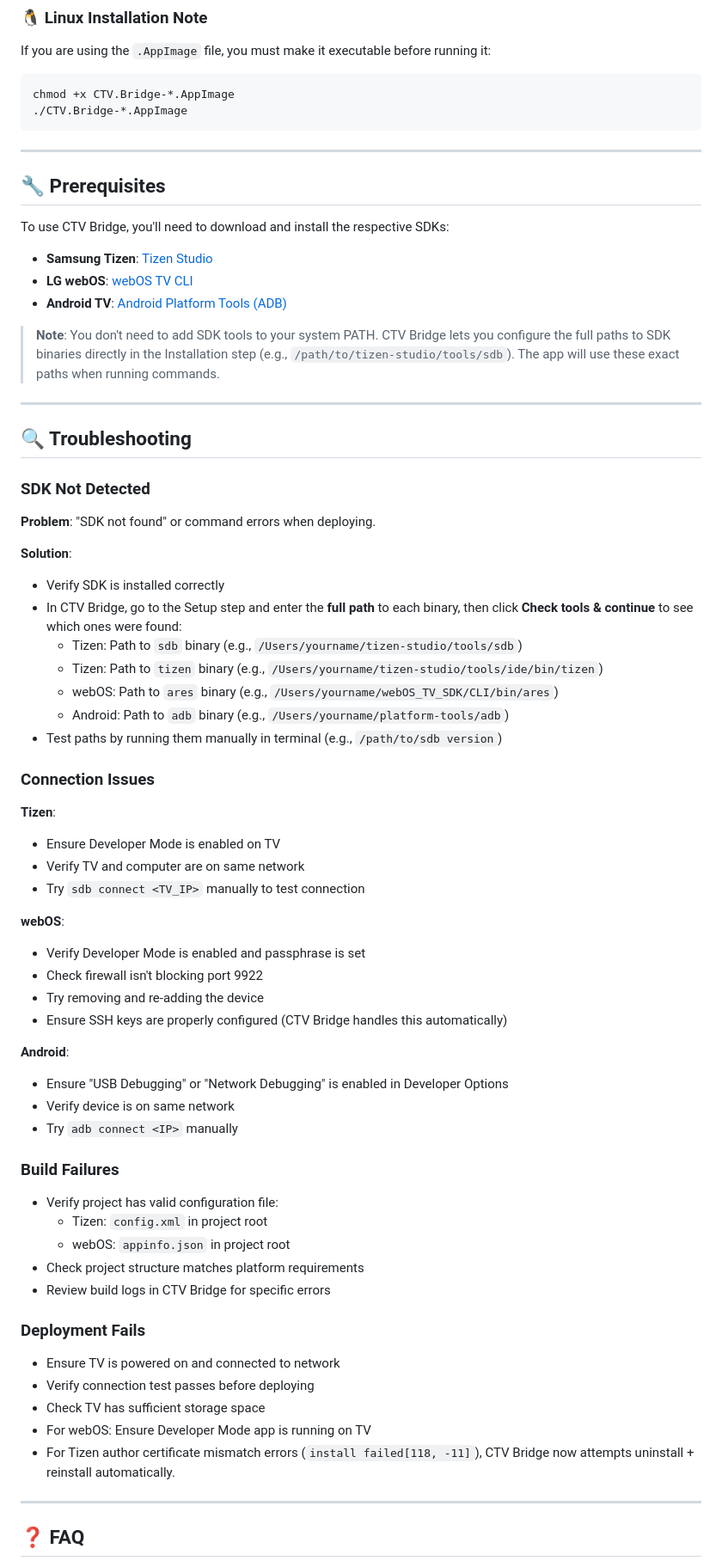
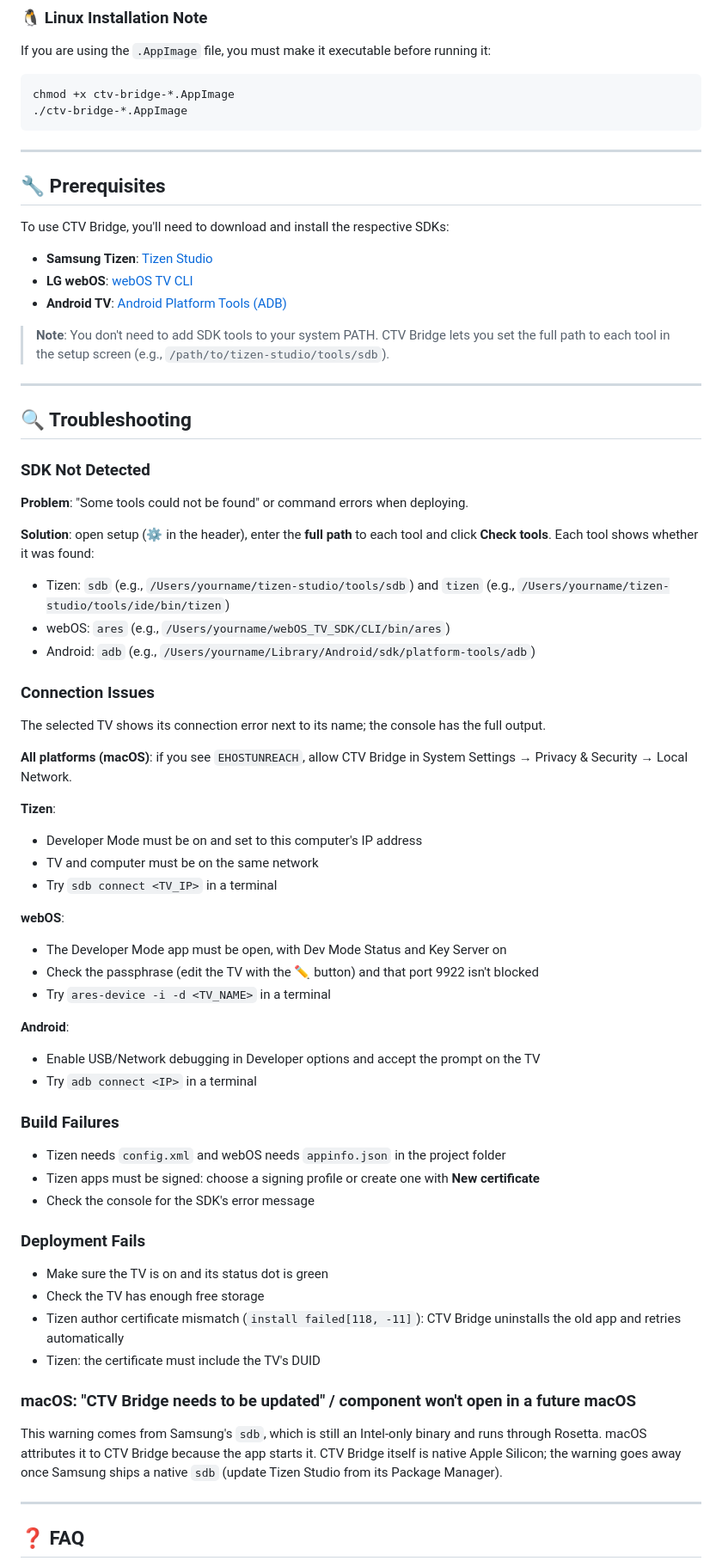
Before and after one commit to Braggiouy/ctv-bridge, a Markdown page: README.md, the part around one of its changes. Shown at 86% size. Drawn GitHub-style.

````diff
--- a/README.md
+++ b/README.md
@@ -154,8 +148,8 @@ You may see a **"Windows protected your PC"** (SmartScreen) popup. This is norma
 If you are using the `.AppImage` file, you must make it executable before running it:
 
 ```bash
-chmod +x CTV.Bridge-*.AppImage
-./CTV.Bridge-*.AppImage
+chmod +x ctv-bridge-*.AppImage
+./ctv-bridge-*.AppImage
 ```
 
 ---
@@ -168,7 +162,7 @@ To use CTV Bridge, you'll need to download and install the respective SDKs:
 - **LG webOS**: [webOS TV CLI](https://webostv.developer.lge.com/develop/tools/cli-installation)
 - **Android TV**: [Android Platform Tools (ADB)](https://developer.android.com/tools/releases/platform-tools)
 
-> **Note**: You don't need to add SDK tools to your system PATH. CTV Bridge lets you configure the full paths to SDK binaries directly in the Installation step (e.g., `/path/to/tizen-studio/tools/sdb`). The app will use these exact paths when running commands.
+> **Note**: You don't need to add SDK tools to your system PATH. CTV Bridge lets you set the full path to each tool in the setup screen (e.g., `/path/to/tizen-studio/tools/sdb`).
 
 ---
 
@@ -176,54 +170,53 @@ To use CTV Bridge, you'll need to download and install the respective SDKs:
 
 ### SDK Not Detected
 
-**Problem**: "SDK not found" or command errors when deploying.
+**Problem**: "Some tools could not be found" or command errors when deploying.
 
-**Solution**:
+**Solution**: open setup (⚙️ in the header), enter the **full path** to each tool and click **Check tools**. Each tool shows whether it was found:
 
-- Verify SDK is installed correctly
-- In CTV Bridge, go to the Setup step and enter the **full path** to each binary, then click **Check tools & continue** to see which ones were found:
-  - Tizen: Path to `sdb` binary (e.g., `/Users/yourname/tizen-studio/tools/sdb`)
-  - Tizen: Path to `tizen` binary (e.g., `/Users/yourname/tizen-studio/tools/ide/bin/tizen`)
-  - webOS: Path to `ares` binary (e.g., `/Users/yourname/webOS_TV_SDK/CLI/bin/ares`)
-  - Android: Path to `adb` binary (e.g., `/Users/yourname/platform-tools/adb`)
-- Test paths by running them manually in terminal (e.g., `/path/to/sdb version`)
+- Tizen: `sdb` (e.g., `/Users/yourname/tizen-studio/tools/sdb`) and `tizen` (e.g., `/Users/yourname/tizen-studio/tools/ide/bin/tizen`)
+- webOS: `ares` (e.g., `/Users/yourname/webOS_TV_SDK/CLI/bin/ares`)
+- Android: `adb` (e.g., `/Users/yourname/Library/Android/sdk/platform-tools/adb`)
 
 ### Connection Issues
 
+The selected TV shows its connection error next to its name; the console has the full output.
+
+**All platforms (macOS)**: if you see `EHOSTUNREACH`, allow CTV Bridge in System Settings → Privacy & Security → Local Network.
+
 **Tizen**:
 
-- Ensure Developer Mode is enabled on TV
-- Verify TV and computer are on same network
-- Try `sdb connect <TV_IP>` manually to test connection
+- Developer Mode must be on and set to this computer's IP address
+- TV and computer must be on the same network
+- Try `sdb connect <TV_IP>` in a terminal
 
 **webOS**:
 
-- Verify Developer Mode is enabled and passphrase is set
-- Check firewall isn't blocking port 9922
-- Try removing and re-adding the device
-- Ensure SSH keys are properly configured (CTV Bridge handles this automatically)
+- The Developer Mode app must be open, with Dev Mode Status and Key Server on
+- Check the passphrase (edit the TV with the ✏️ button) and that port 9922 isn't blocked
+- Try `ares-device -i -d <TV_NAME>` in a terminal
 
 **Android**:
 
-- Ensure "USB Debugging" or "Network Debugging" is enabled in Developer Options
-- Verify device is on same network
-- Try `adb connect <IP>` manually
+- Enable USB/Network debugging in Developer options and accept the prompt on the TV
+- Try `adb connect <IP>` in a terminal
 
 ### Build Failures
 
-- Verify project has valid configuration file:
-  - Tizen: `config.xml` in project root
-  - webOS: `appinfo.json` in project root
-- Check project structure matches platform requirements
-- Review build logs in CTV Bridge for specific errors
+- Tizen needs `config.xml` and webOS needs `appinfo.json` in the project folder
+- Tizen apps must be signed: choose a signing profile or create one with **New certificate**
+- Check the console for the SDK's error message
 
 ### Deployment Fails
 
-- Ensure TV is powered on and connected to network
-- Verify connection test passes before deploying
-- Check TV has sufficient storage space
-- For webOS: Ensure Developer Mode app is running on TV
-- For Tizen author certificate mismatch errors (`install failed[118, -11]`), CTV Bridge now attempts uninstall + reinstall automatically.
+- Make sure the TV is on and its status dot is green
+- Check the TV has enough free storage
+- Tizen author certificate mismatch (`install failed[118, -11]`): CTV Bridge uninstalls the old app and retries automatically
+- Tizen: the certificate must include the TV's DUID
+
+### macOS: "CTV Bridge needs to be updated" / component won't open in a future macOS
+
+This warning comes from Samsung's `sdb`, which is still an Intel-only binary and runs through Rosetta. macOS attributes it to CTV Bridge because the app starts it. CTV Bridge itself is native Apple Silicon; the warning goes away once Samsung ships a native `sdb` (update Tizen Studio from its Package Manager).
 
 ---
 
````
Also changed, not shown: other parts of README.md (+44 -50 lines), .github/assets/screenshot-add-tv.png (added), .github/assets/screenshot-setup.png (added), .github/assets/screenshot-tizen-run.png (added), .github/assets/screenshot-webos-debug.png (added).
